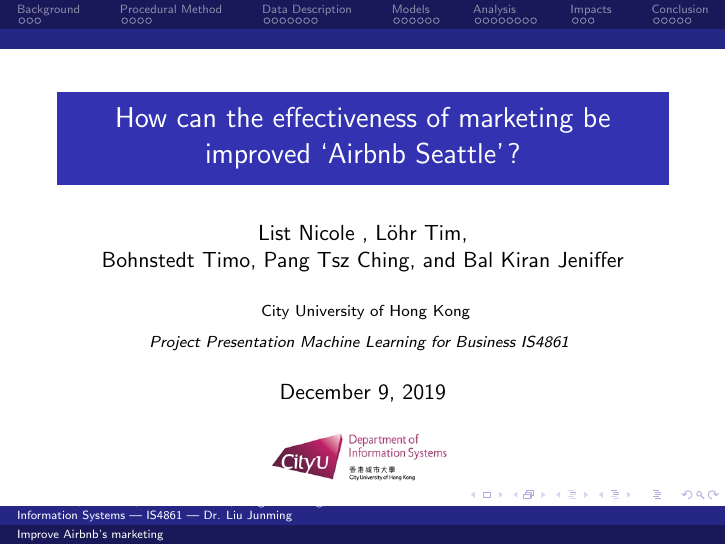
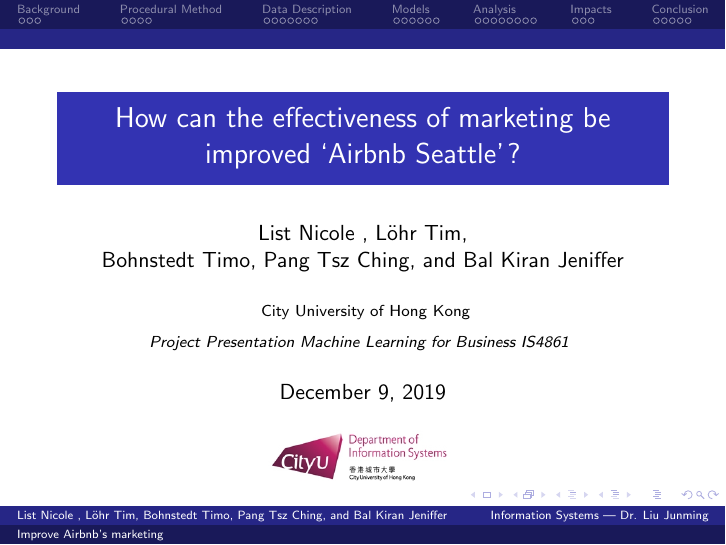
Before and after one commit to Mavengence/Kaggle-Seattle-Airbnb-Analysis-IS4861-Assignment, LaTeX slides (presentation/presentation.tex): page 1 of 38. Compiled offline with pdfLaTeX.

Commit message:
Final changes - everything done

```diff
--- a/presentation/presentation.tex
+++ b/presentation/presentation.tex
@@ -23,6 +23,8 @@
 %----------------------------------------------------------------------------------------
 %	TITLE PAGE
 %----------------------------------------------------------------------------------------
+\titlegraphic{\includegraphics[width=3.5cm]{photo/cityUis}}
+
 \title[Improve Airbnb's marketing]{How can the effectiveness of marketing be improved ‘Airbnb Seattle’?} % The short title appears at the bottom of every slide, the full title is only on the title page
 \author{List Nicole ,
       L\"ohr Tim,\\
@@ -30,10 +32,7 @@
       Pang Tsz Ching,
       and~Bal Kiran Jeniffer%
       }
-
-\titlegraphic{\includegraphics[width=3.5cm]{photo/cityUis}
-}
-\institute[Information Systems | IS4861 | Dr. Liu Junming] % Your institution as it will appear on the bottom of every slide, may be shorthand to save space
+\institute[Information Systems | Dr. Liu Junming] % Your institution as it will appear on the bottom of every slide, may be shorthand to save space
 {
 City University of Hong Kong\\ % Your institution for the title page
 \medskip
```
Also changed, not shown: Presentation.pdf.
